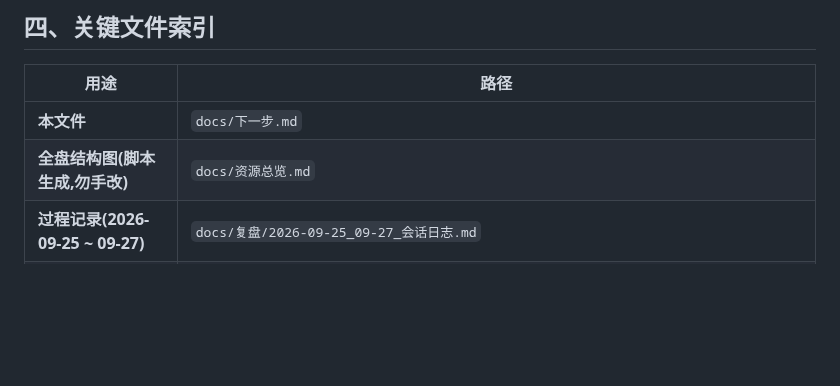
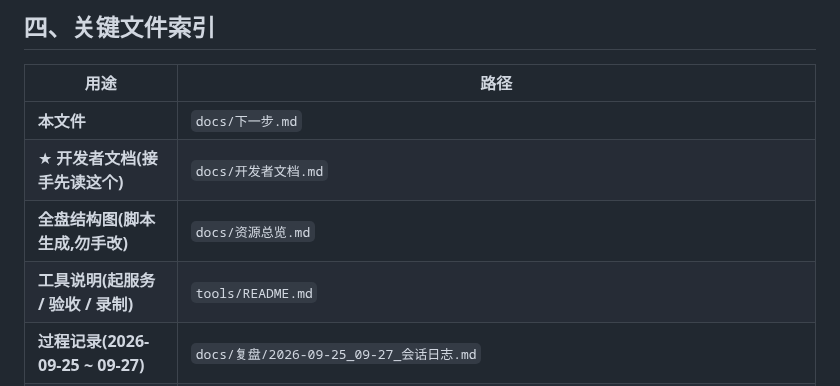
Before and after one commit to huihuibuhui227-svg/JingXin, a Markdown page: docs/下一步.md, the part around the change. GitHub-like rendering; blank space fills up the shorter version.

Commit message:
docs(下一步): 索引补上《开发者文档》与 tools/README.md

```diff
--- a/docs/下一步.md
+++ b/docs/下一步.md
@@ -145,7 +145,9 @@
 | 用途 | 路径 |
 |---|---|
 | **本文件** | `docs/下一步.md` |
+| ★ **开发者文档(接手先读这个)** | `docs/开发者文档.md` |
 | **全盘结构图(脚本生成,勿手改)** | `docs/资源总览.md` |
+| **工具说明(起服务 / 验收 / 录制)** | `tools/README.md` |
 | **过程记录(2026-09-25 ~ 09-27)** | `docs/复盘/2026-09-25_09-27_会话日志.md` |
 | **任务清单(唯一权威)** | `l0_columns.json` + 加载器 `l0_columns.py` |
 | 结构图生成器 | `tools/jx_inventory.py`(`--check` 只比对,过期退出码 1) |
```
